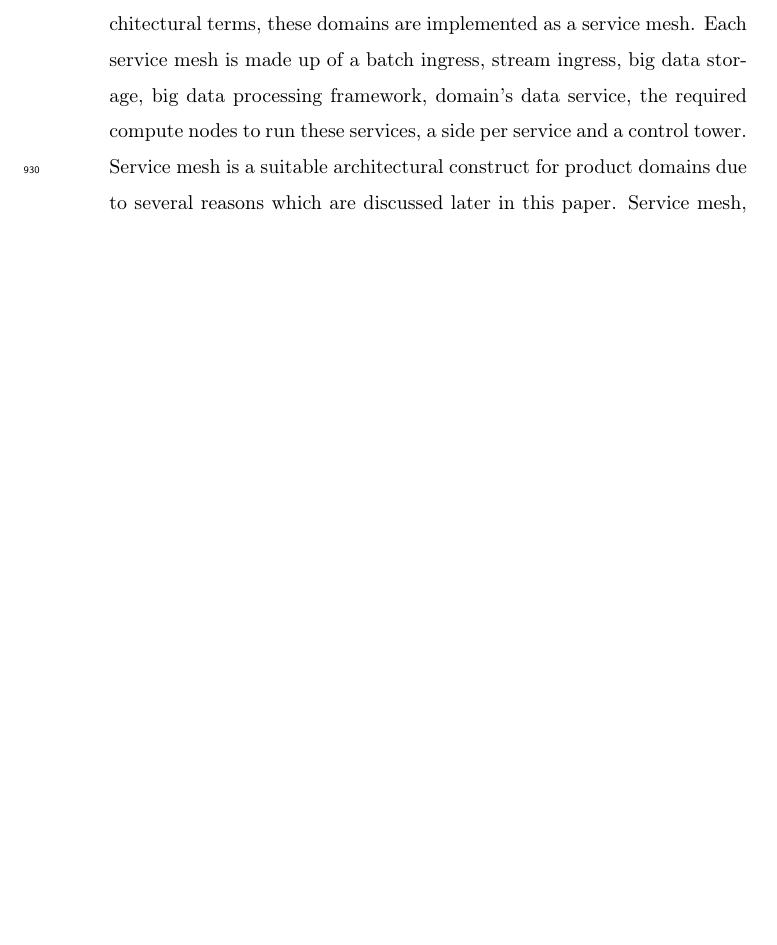
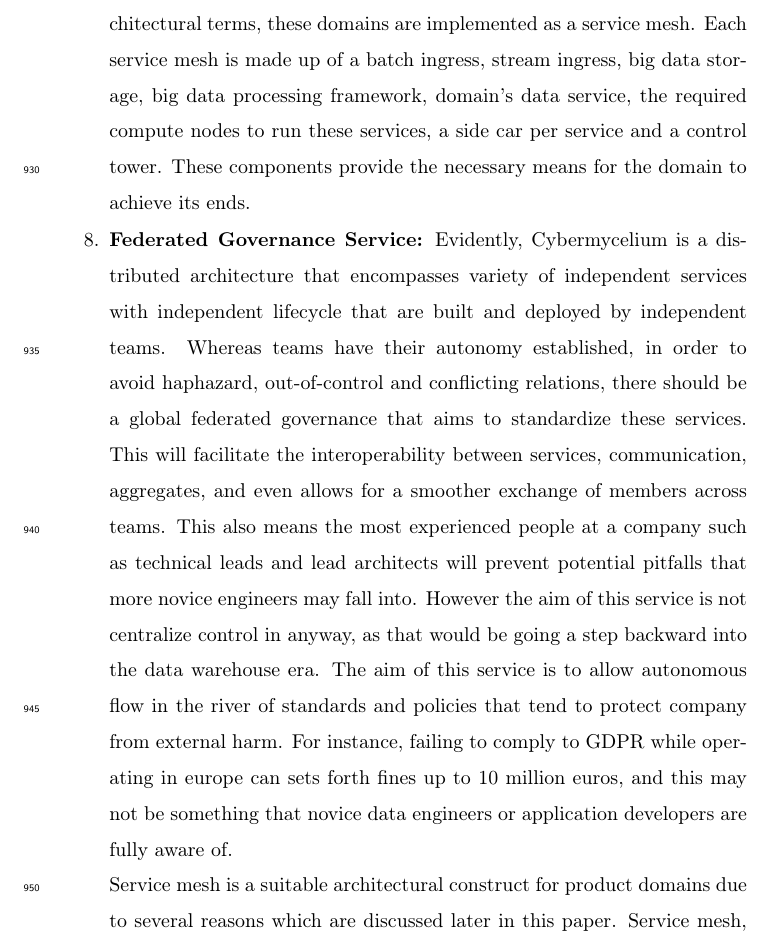
Before and after one commit to Polyhistor/Cybermycelium-Distributed-domain-driven-architecture-for-big-data-systems, a LaTeX paper (Domain-driven-distributed-RA-for-BD.tex): part of page 38 of 52 before the commit and part of page 38 of 53 after it, cut so that both start at the same text, the shorter picture padded with empty space. Compiled offline with pdfLaTeX.

Commit message:
writing about the federated and GDPR

```diff
--- a/Domain-driven-distributed-RA-for-BD.tex
+++ b/Domain-driven-distributed-RA-for-BD.tex
@@ -568,7 +568,8 @@ The main elements are;
     \item \textbf{Event Broker:} Event brokers are designed to achieve 'inversion of control'. As the company evolves and requirements emerge, the number of nodes in the service increases, new regions of operations may be added, and new events might need to be dispatched. As each service has to communicate with the rest through the event backbone, each service will be required to implement it's own event handling module. This can easily turn into a spaghetti of various implementation by various teams, and can even cause bugs and unexpected behaviors. To overcome this challenge, an event broker is introduced to each main service of the architecture, plus the ingress and egress. Each service connects to its local event broker and publishes and subscribes to events through that broker. One of the key success criteria of the event broker is a unified interface that sits at a right level of abstraction to account for all services of the architecture. Event brokers, being environmentally agnostic can be deployed to any on-premise, private or public infrastructure. Event brokers can also account for more dynamism by learning which events should be routed to which consumer applications. Even brokers do also implement circuit breaking, which means if the service they have to broke to is not available and does not respond for a certain amount of time, the broker establishes unavailability as a service to the system, so no further requests come through. This is essential to preventing a ripple effect over the whole system if one system fails.
     \item \textbf{Event Backbone:} This is the heart of the Cybermycelium, facilitating communication among all the nodes. Event backbone in itself should be distributed and ideally clustered to account for the ever-increasing scale of the system. Communication occurs as choreographed events from services analogous to a dance troupe. In a dance troupe, the members respond to the rhythm of the music by moving according to their specific roles. In here, each service (dancer) listens and reacts to the event backbone (music) and takes the required action. This means services are only responsible for dispatching events in a 'dispatch and forget' model, and subscribe to the topics that are necessary to achieve their ends. Event backbone thus ensures a continues flow of data among services so that all systems are in the correct state at all times.
     \item \textbf{Egress Service:} The egress service is responsible for providing necessary APIs for the consumers of the system to request data in demand. This is a self-serve data model in which data scientists or business analyst can readily request data from various domains based on the data catalogue. Clients can first request for a data catalogue and then use the catalogue to request for the product domain that accounts for the desired data. This request can include several data products. Egress is responsible to route the request to the data catalogue, and to corresponding product service mesh' in order to resolve values. The egress realizes the address to service meshes and other services through the data catalog. The egress service should cache the resolved addresses and values in order to increase performance and response time. An architect can even choose the implement a complete query cache component inside the egress service, however that will make maintenance potentially more difficult and may result in bottlenecks.
-    \item \textbf{Product Domain Service Mesh:} As previously discussed a product is a capability of the business, and each product has its own domain consisting of the bounded context and the ubiquitous language. In system and architectural terms, these domains are implemented as a service mesh. Each service mesh is made up of a batch ingress, stream ingress, big data storage, big data processing framework, domain's data service, the required compute nodes to run these services, a side per service and a control tower.
+    \item \textbf{Product Domain Service Mesh:} As previously discussed a product is a capability of the business, and each product has its own domain consisting of the bounded context and the ubiquitous language. In system and architectural terms, these domains are implemented as a service mesh. Each service mesh is made up of a batch ingress, stream ingress, big data storage, big data processing framework, domain's data service, the required compute nodes to run these services, a side car per service and a control tower. These components provide the necessary means for the domain to achieve its ends.
+    \item  \textbf{Federated Governance Service:} Evidently, Cybermycelium is a distributed architecture that encompasses variety of independent services with independent lifecycle that are built and deployed by independent teams. Whereas teams have their autonomy established, in order to avoid haphazard, out-of-control and conflicting relations, there should be a global federated governance that aims to standardize these services. This will facilitate the interoperability between services, communication, aggregates, and even allows for a smoother exchange of members across teams. This also means the most experienced people at a company such as technical leads and lead architects will prevent potential pitfalls that more novice engineers may fall into. However the aim of this service is not centralize control in anyway, as that would be going a step backward into the data warehouse era. The aim of this service is to allow autonomous flow in the river of standards and policies that tend to protect company from external harm. For instance, failing to comply to GDPR while operating in europe can sets forth fines up to 10 million euros, and this may not be something that novice data engineers or application developers are fully aware of.
 
 
     Service mesh is a suitable architectural construct for product domains due to several reasons which are discussed later in this paper. Service mesh, by utilizing two integral components which are the control tower and the side cars, abstract away all the platform work that data engineers or application developers are not very skilled in. This implies that engineers can concentrate at what they excel at, without having to deal with platform noise. Sidecars
```
Also changed, not shown: Domain-driven-distributed-RA-for-BD.pdf, 3 other files.
